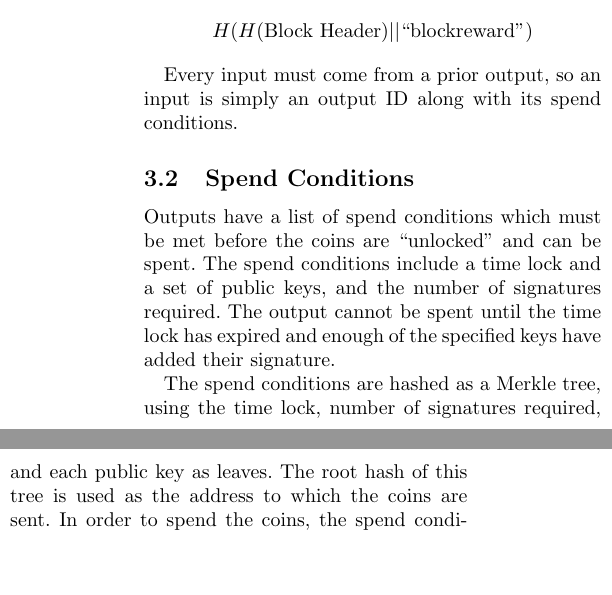
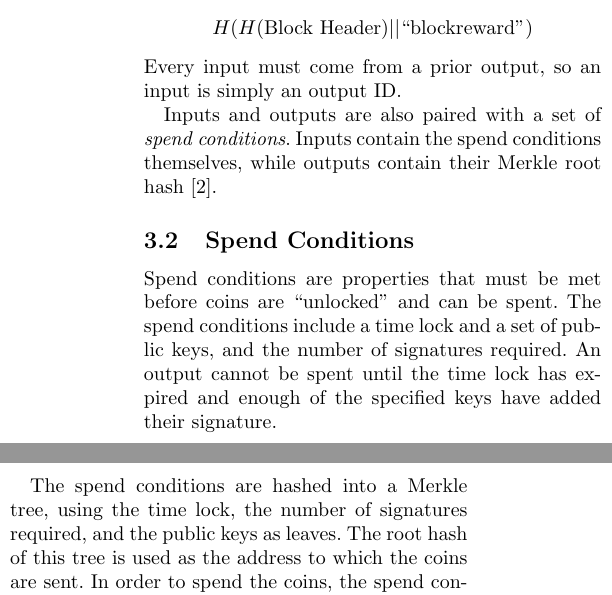
Before and after one commit to NebulousLabs/Sia, a LaTeX document (whitepaper.tex): two parts of the columns of page 2 of 8, joined at a grey line, cut so that both start at the same text, the shorter picture padded with empty space. Compiled offline with pdfLaTeX.

Commit message:
clarify spend conditions

```diff
--- a/whitepaper.tex
+++ b/whitepaper.tex
@@ -86,15 +86,17 @@ The block reward and miner fees have special output IDs, given by:
 \[
 	H(H(\text{Block Header}) || \text{``blockreward''})
 \]
+Every input must come from a prior output, so an input is simply an output ID.
 
-Every input must come from a prior output, so an input is simply an output ID along with its spend conditions.
+Inputs and outputs are also paired with a set of \textit{spend conditions}.
+Inputs contain the spend conditions themselves, while outputs contain their Merkle root hash \cite{merkle}.
 
 \subsection{Spend Conditions}
-Outputs have a list of spend conditions which must be met before the coins are ``unlocked'' and can be spent.
+Spend conditions are properties that must be met before coins are ``unlocked'' and can be spent.
 The spend conditions include a time lock and a set of public keys, and the number of signatures required.
-The output cannot be spent until the time lock has expired and enough of the specified keys have added their signature.
+An output cannot be spent until the time lock has expired and enough of the specified keys have added their signature.
 
-The spend conditions are hashed as a Merkle tree, using the time lock, number of signatures required, and each public key as leaves.
+The spend conditions are hashed into a Merkle tree, using the time lock, the number of signatures required, and the public keys as leaves.
 The root hash of this tree is used as the address to which the coins are sent.
 In order to spend the coins, the spend conditions corresponding to the address hash must be provided.
 The use of a Merkle tree allows parties to selectively reveal information in the spend conditions.
```
Also changed, not shown: whitepaper.tex (4 more changed lines).
